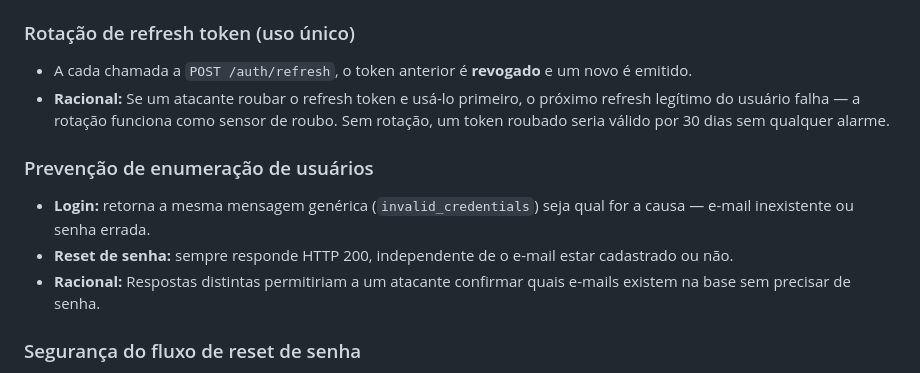
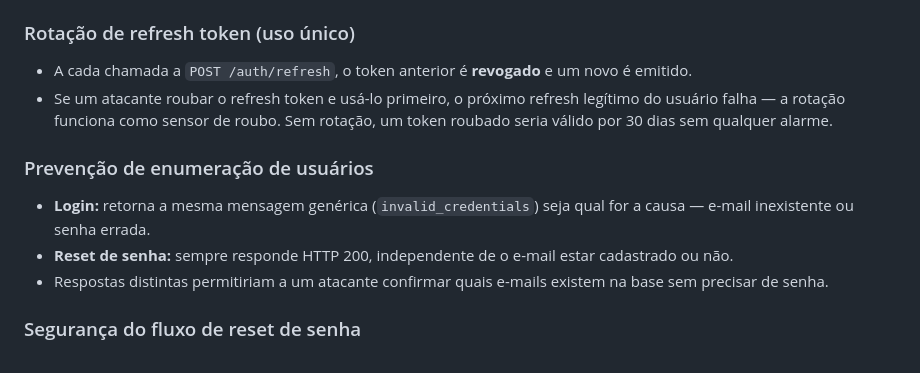
Before and after one commit to eduardoksa/mynote, a Markdown page: README.md, the part around one of its changes. Drawn GitHub-style.

```diff
--- a/README.md
+++ b/README.md
@@ -120,13 +120,13 @@ Esta seção registra as principais escolhas arquiteturais, seus tradeoffs, risc
 ### Rotação de refresh token (uso único)
 
 - A cada chamada a `POST /auth/refresh`, o token anterior é **revogado** e um novo é emitido.
-- **Racional:** Se um atacante roubar o refresh token e usá-lo primeiro, o próximo refresh legítimo do usuário falha — a rotação funciona como sensor de roubo. Sem rotação, um token roubado seria válido por 30 dias sem qualquer alarme.
+- Se um atacante roubar o refresh token e usá-lo primeiro, o próximo refresh legítimo do usuário falha — a rotação funciona como sensor de roubo. Sem rotação, um token roubado seria válido por 30 dias sem qualquer alarme.
 
 ### Prevenção de enumeração de usuários
 
 - **Login:** retorna a mesma mensagem genérica (`invalid_credentials`) seja qual for a causa — e-mail inexistente ou senha errada.
 - **Reset de senha:** sempre responde HTTP 200, independente de o e-mail estar cadastrado ou não.
-- **Racional:** Respostas distintas permitiriam a um atacante confirmar quais e-mails existem na base sem precisar de senha.
+- Respostas distintas permitiriam a um atacante confirmar quais e-mails existem na base sem precisar de senha.
 
 ### Segurança do fluxo de reset de senha
 
```
Also changed, not shown: other parts of README.md (+11 -11 lines).
